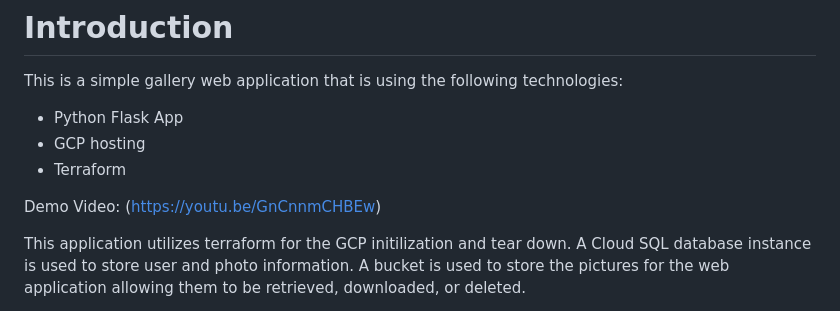
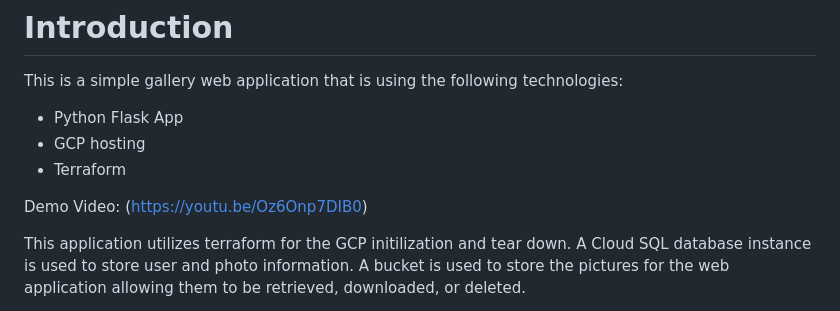
Before and after one commit to andrewa3-source/422-final, a Markdown page: README.md, the part around the change. Drawn GitHub-style.

Commit message:
readme update for video

```diff
--- a/README.md
+++ b/README.md
@@ -4,7 +4,7 @@ This is a simple gallery web application that is using the following technologie
 - GCP hosting
 - Terraform
 
-Demo Video: (https://youtu.be/GnCnnmCHBEw)
+Demo Video: (https://youtu.be/Oz6Onp7DIB0)
 
 This application utilizes terraform for the GCP initilization and tear down. A Cloud SQL database instance is used to store user and photo information. A bucket is used to store the pictures for the web application allowing them to be retrieved, downloaded, or deleted.
 
```
